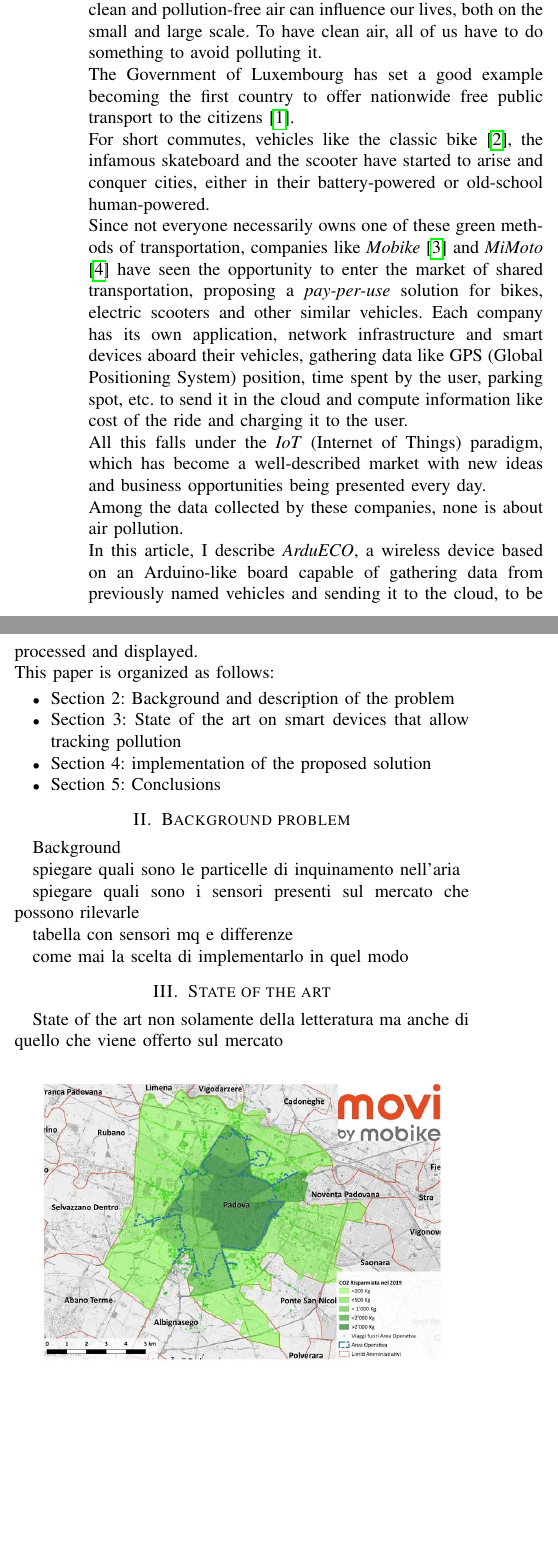
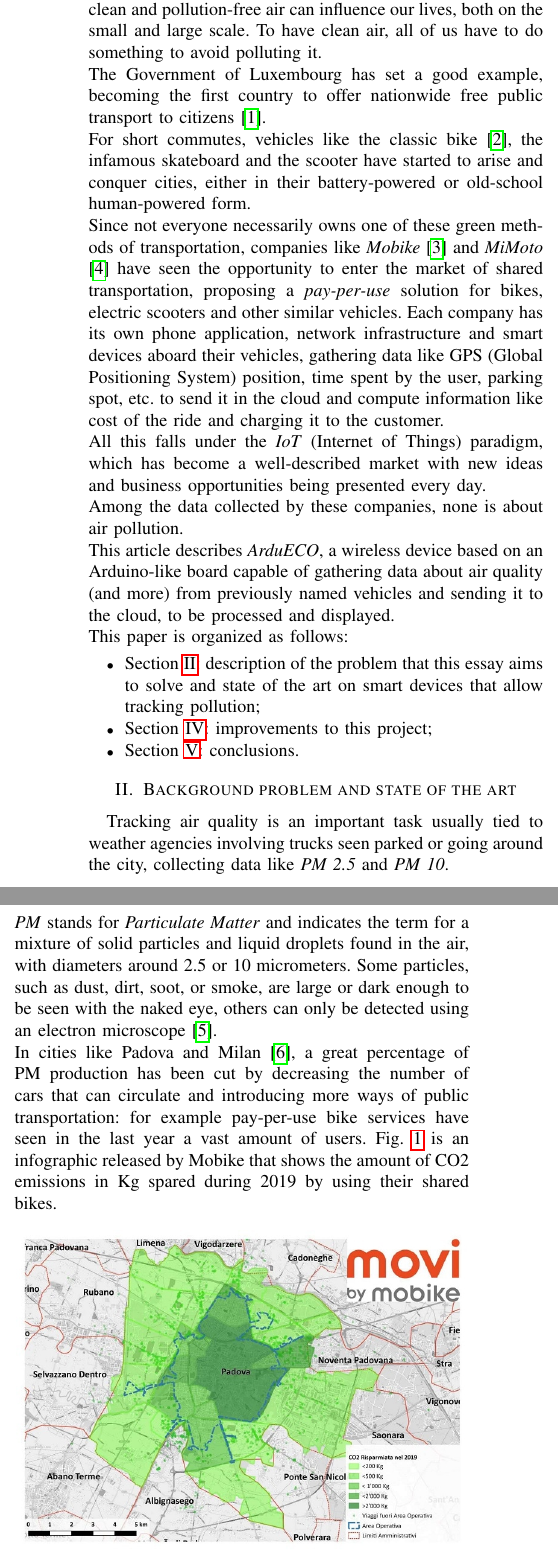
Before and after one commit to cipz/ArduECO, a LaTeX paper (essay/VOINEA_ARDUECO.tex): two parts of the columns of page 1 of 4, joined at a grey line, cut so that both start at the same text, the shorter picture padded with empty space. Compiled offline with pdfLaTeX; a missing font is replaced by an installed copy or a similar font; a LaTeX package or settings file that is missing is left out.

Commit message:
Essay WIP

```diff
--- a/essay/VOINEA_ARDUECO.tex
+++ b/essay/VOINEA_ARDUECO.tex
@@ -85,22 +85,30 @@
 \section{Introduction}\label{intro}
 	More and more people around the world have started to understand the importance of air quality and how much having clean and pollution-free air can influence our lives, both on the small and large scale.
 	To have clean air, all of us have to do something to avoid polluting it. \\
-	The Government of Luxembourg has set a good example becoming the first country to offer nationwide free public transport to the citizens\cite{luxemburg}.\\
-	For short commutes, vehicles like the classic bike\cite{bike}, the infamous skateboard and the scooter have started to arise and conquer cities, either in their battery-powered or old-school human-powered.\\
+	The Government of Luxembourg has set a good example, becoming the first country to offer nationwide free public transport to citizens\cite{luxemburg}.\\
+	For short commutes, vehicles like the classic bike\cite{bike}, the infamous skateboard and the scooter have started to arise and conquer cities, either in their battery-powered or old-school human-powered form.\\
 	Since not everyone necessarily owns one of these green methods of transportation, companies like \textit{Mobike}\cite{mobike} and \textit{MiMoto}\cite{mimoto} have seen the opportunity to enter the market of shared transportation, proposing a \textit{pay-per-use} solution for bikes, electric scooters and other similar vehicles.
-	Each company has its own application, network infrastructure and smart devices aboard their vehicles, gathering data like GPS (Global Positioning System) position, time spent by the user, parking spot, etc. to send it in the cloud and compute information like cost of the ride and charging it to the user.\\
+	Each company has its own phone application, network infrastructure and smart devices aboard their vehicles, gathering data like GPS (Global Positioning System) position, time spent by the user, parking spot, etc. to send it in the cloud and compute information like cost of the ride and charging it to the customer.\\
 	All this falls under the \textit{IoT} (Internet of Things) paradigm, which has become a well-described market with new ideas and business opportunities being presented every day.\\
 	Among the data collected by these companies, none is about air pollution.\\
-	In this article, I describe \textit{ArduECO}, a wireless device based on an Arduino-like board capable of gathering data from previously named vehicles and sending it to the cloud, to be processed and displayed.\\
-	%TODO completare
+	This article describes \textit{ArduECO}, a wireless device based on an Arduino-like board capable of gathering data about air quality (and more) from previously named vehicles and sending it to the cloud, to be processed and displayed.\\
 	This paper is organized as follows:
 	\begin{itemize}
-		\item Section 2: Background and description of the problem
-		\item Section 3: State of the art on smart devices that allow tracking pollution
-		\item Section 4: implementation of the proposed solution
-		\item Section 5: Conclusions
+		\item Section \ref{bck}: description of the problem that this essay aims to solve and state of the art on smart devices that allow tracking pollution;
+		\item Section \ref{improvements}: improvements to this project;
+%		\item Section \ref{data}: data analysis;
+		\item Section \ref{conclusions}: conclusions.
 	\end{itemize}
 
-\section{Background problem}
-% \subsection{Maintaining the Integrity of the Specifications}
-Background
+\section{Background problem and state of the art}\label{bck}
+	Tracking air quality is an important task usually tied to weather agencies involving trucks seen parked or going around the city, collecting data like \textit{PM 2.5} and \textit{PM 10}.\\
+	\textit{PM} stands for \textit{Particulate Matter} and indicates the term for a mixture of solid particles and liquid droplets found in the air, with diameters around 2.5 or 10 micrometers.
+	Some particles, such as dust, dirt, soot, or smoke, are large or dark enough to be seen with the naked eye, others can only be detected using an electron microscope\cite{particles}.\\
+	In cities like Padova and Milan\cite{milano}, a great percentage of PM production has been cut by decreasing the number of cars that can circulate and introducing more ways of public transportation: for example pay-per-use bike services have seen in the last year a vast amount of users.
+	Fig.~\ref{mobi} is an infographic released by Mobike that shows the amount of CO2 emissions in Kg spared during 2019 by using their shared bikes.
+	\begin{figure}[htbp]
+		\centerline{\includegraphics[width=8.8cm]{fig3.jpg}}
+		\caption{Example of a figure caption.\cite{mobike_pd}}
+		\label{mobi}
+	\end{figure}\\
+	Since Mobike's launch in Padova in 2019, it's users have biked over 330.000 Km across the city and reduced CO{\footnotesize 2} emissions by over 60 tons.\\
@@ -107,29 +122,8 @@
 
-spiegare quali sono le particelle di inquinamento nell'aria
-
-spiegare quali sono i sensori presenti sul mercato che possono rilevarle
-
-tabella con sensori mq e differenze
-
-come mai la scelta di implementarlo in quel modo
-
-\section{State of the art}
-	% \subsection{Abbreviations and Acronyms}\label{AA}
-	State of the art non solamente della letteratura ma anche di quello che viene offerto sul mercato
-
-	\begin{figure}[htbp]
-		\centerline{\includegraphics[width=8cm]{fig3.jpg}}
-		\caption{Example of a figure caption.\cite{bibid}}
-		\label{fig}
-	\end{figure}
-
-
-% DARE DEFINIZIONE DI OPEN SOURCE DA QUALCHE PARTE?
 \section{Proposed solution}\label{solution}
 
 	ArduECO is a wireless IoT device that represents one of the possible combinations of open source hardware and software.
-	% DIRE COSA EFFETTIVAMENTE VIENE CATTURATO, COSA CHE DEVE ESSERE DISCUSSA NEL PARAGRAFO PRECEDENTE
-	\hlcyan{This wireless device is able to detect substances in the air and send the data in the cloud over Wi-Fi, and combined with data from other similar devices detect the level of pollution in the air.}\\
+	This wireless device is able to detect the amount of CO air and send this data in the cloud over Wi-Fi, and, combined with data from other similar devices, detect the level of pollution in the air.\\
 	The schematics for this project have been designed using Fritzing, a CAD (Computer-Aided Design) software for the design of electronics hardware\cite{fritzing} and can be seen in Fig.~\ref{schematics}.
 	Both code and schematics for this device are available on the GitHub repository ``ArduECO''\cite{ardueco_git}.\\
 	Schematics for other components can be easily found online from various sources and vendors: here, for example are the schematics for the MQ7 sensor from SparkFun\cite{spark_mq} and the NodeMCU\cite{node_scheme}.
```
Also changed, not shown: essay/bib.tex (+24 -19 lines), essay/VOINEA_ARDUECO.pdf, essay/VOINEA_ARDUECO.tex (82 more changed lines).
